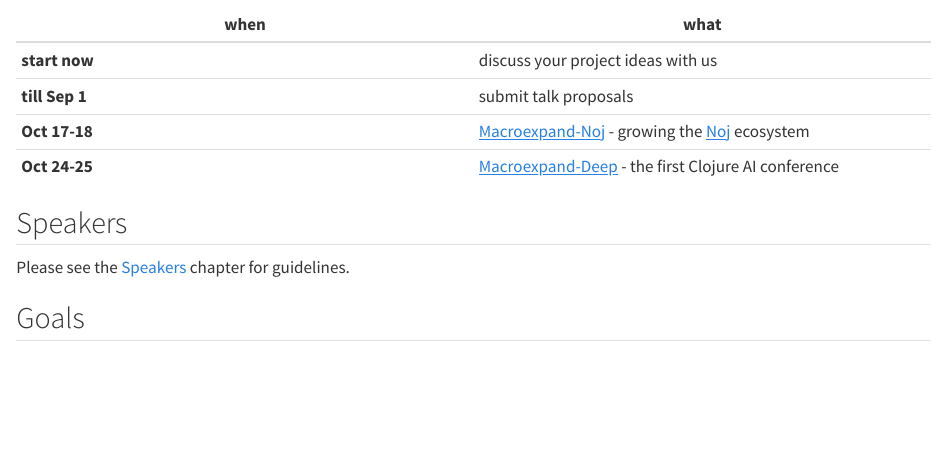
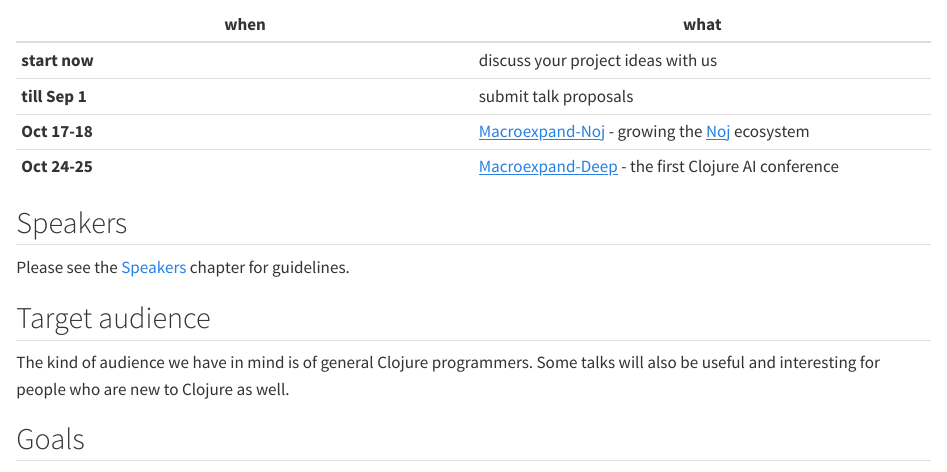
Before and after one commit to scicloj/macroexpand-2025, a Quarto document (site/index.qmd): the page in a window 1100 px wide, from 420 px down. Rendered offline with R 4.5, knitr and Pandoc in place of Quarto, with nearby package versions.

Commit message:
content update

```diff
--- a/site/index.qmd
+++ b/site/index.qmd
@@ -17,6 +17,9 @@
 ## Speakers
 Please see the [Speakers](./speakers.html) chapter for guidelines.
 
+## Target audience
+The kind of audience we have in mind is of general Clojure programmers. Some talks will also be useful and interesting for people who are new to Clojure as well.
+
 ## Goals
 * Build new open collaborations around key Clojure growth priorities.
 * Create a welcoming environment for newcomers to get involved.
```
Also changed, not shown: site/speakers.qmd (+1 -0 lines).
